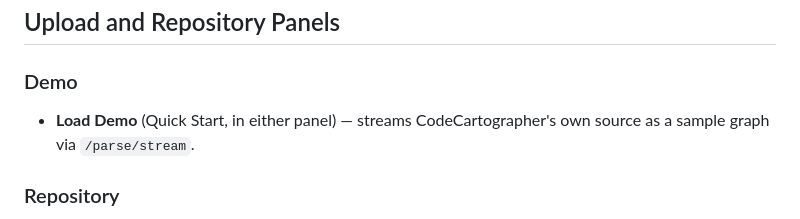
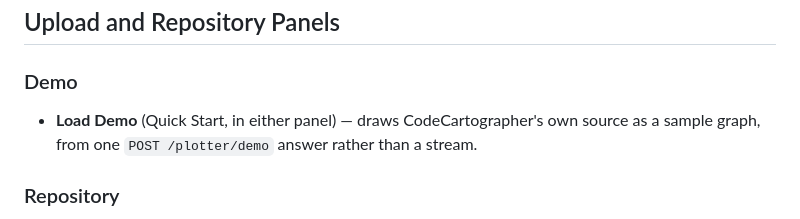
Before and after one commit to quaternionmedia/codecartographer, a Markdown page: docs/ui.md, the part around the change. Drawn GitHub-style.

Commit message:
Say Load Demo draws the demo from one /plotter/demo answer
docs/ui.md said Load Demo streamed the sample graph through /parse/stream;
PlotActions.loadDemo posts to /plotter/demo and draws the one graph it
answers. No test reads this sentence against the action.

```diff
--- a/docs/ui.md
+++ b/docs/ui.md
@@ -69,7 +69,7 @@ the bodies of three panels, one mode each (`ControlPanelMode`):
 ## Upload and Repository Panels
 
 ### Demo
-- **Load Demo** (Quick Start, in either panel) — streams CodeCartographer's own source as a sample graph via `/parse/stream`.
+- **Load Demo** (Quick Start, in either panel) — draws CodeCartographer's own source as a sample graph, from one `POST /plotter/demo` answer rather than a stream.
 
 ### Repository
 1. Paste a GitHub URL and press Enter or click **→ Fetch**.
```
